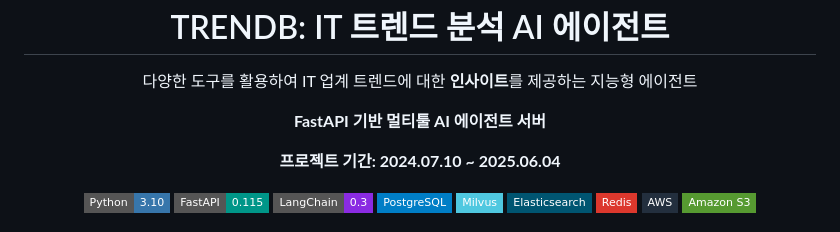
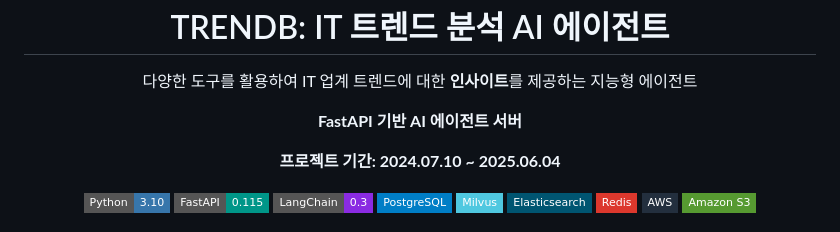
Before and after one commit to CAPSTONE-DBFIS/langchain-trend-agent, a Markdown page: README.md, the part around the change. Drawn GitHub-style; badges without logos.

```diff
--- a/README.md
+++ b/README.md
@@ -5,7 +5,7 @@
 </p>
 <h1 align="center">TRENDB: IT 트렌드 분석 AI 에이전트</h1>
 <p align="center">다양한 도구를 활용하여 IT 업계 트렌드에 대한 <b>인사이트</b>를 제공하는 지능형 에이전트</p>
-<p align="center"><strong>FastAPI 기반 멀티툴 AI 에이전트 서버</strong></p>
+<p align="center"><strong>FastAPI 기반 AI 에이전트 서버</strong></p>
 <p align="center"><strong>프로젝트 기간: 2024.07.10 ~ 2025.06.04</strong></p>
 
 <p align="center">
```
